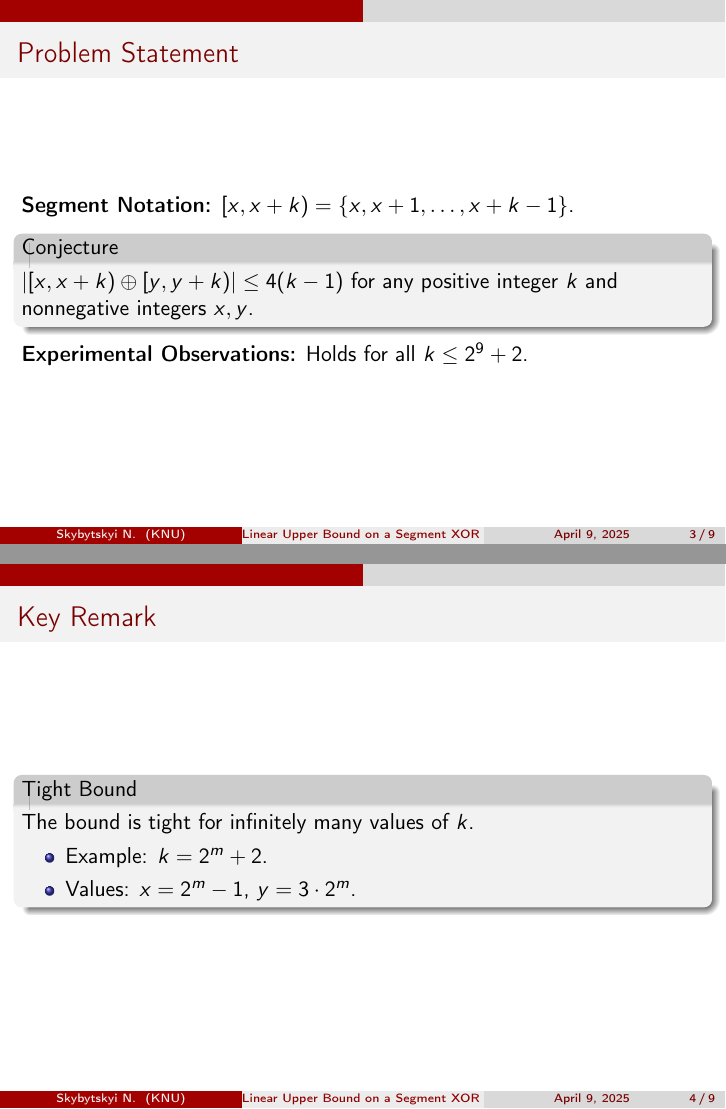
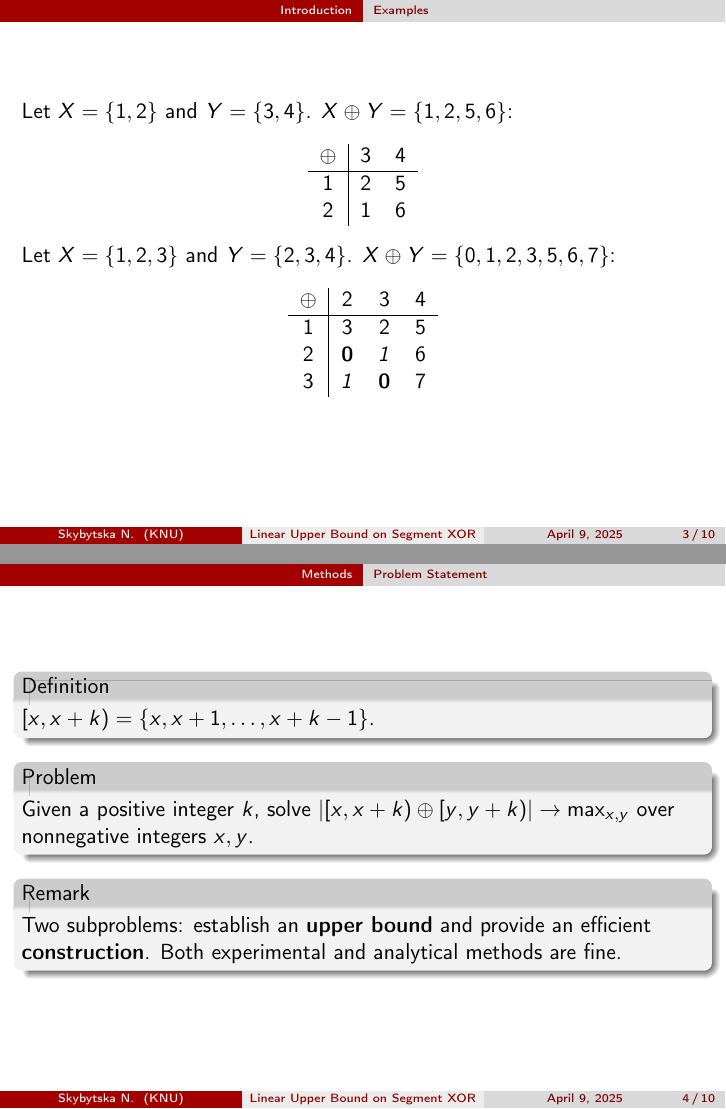
Before and after one commit to nskybytskyi/shevchenko-spring, LaTeX slides (2025/slides.tex): pages 3 and 4 of 9 before the commit and pages 3 and 4 of 10 after it, joined at a grey line. Compiled offline with pdfLaTeX.

Commit message:
feat(2025): updated slides

```diff
--- a/2025/slides.tex
+++ b/2025/slides.tex
@@ -37,8 +37,8 @@
 % }
 
 \institute[KNU]{Taras Shevchenko National University of Kyiv}
-\author[Skybytskyi N.]{Nikita M. Skybytskyi, n.skybytskyi@knu.ua}
-\title[Linear Upper Bound on a Segment XOR Cardinality]{Linear Upper Bound on a Segment XOR Cardinality}
+\author[Skybytska N.]{Nika Skybytska, n.skybytskyi@knu.ua}
+\title[Linear Upper Bound on Segment XOR]{Linear Upper Bound on a Segment XOR Cardinality}
 \date{\today}
 
 \begin{document}
@@ -56,31 +60,59 @@
     \end{itemize}
 \end{frame}
 
-\begin{frame}{Problem Statement}
-    \textbf{Segment Notation:} $[x, x+k) = \{x, x+1, \dots, x+k-1\}$.
-    \begin{block}{Conjecture}
-        $|[x, x+k) \oplus [y, y+k)| \leq 4(k-1)$ for any positive integer $k$ and nonnegative integers $x, y$.
-    \end{block}
-    \textbf{Experimental Observations:} Holds for all $k \leq 2^9 + 2$.
+\subsection{Examples}
+
+\begin{frame}
+    Let $X = \{1, 2\}$ and $Y = \{3, 4\}$. $X \oplus Y = \{1, 2, 5, 6\}$:
+    \begin{table}
+        \begin{tabular}{c|cc}
+            $\oplus$ & 3 & 4 \\ \hline
+            1 & 2 & 5 \\
+            2 & 1 & 6 \\
+        \end{tabular}
+    \end{table}
+    \pause
+    Let $X = \{1, 2, 3\}$ and $Y = \{2, 3, 4\}$. $X \oplus Y = \{0, 1, 2, 3, 5, 6, 7\}$:
+    \begin{table}
+        \begin{tabular}{c|ccc}
+            $\oplus$ & 2 & 3 & 4 \\ \hline
+            1 & 3 & 2 & 5 \\
+            2 & \textbf{0} & \textit{1} & 6 \\
+            3 & \textit{1} & \textbf{0} & 7
+        \end{tabular}
+    \end{table}
 \end{frame}
 
-\begin{frame}{Key Remark}
-    \begin{block}{Tight Bound}
-        The bound is tight for infinitely many values of $k$.
-        \begin{itemize}
-            \item Example: $k = 2^m + 2$.
-            \item Values: $x = 2^m - 1$, $y = 3 \cdot 2^m$.
-        \end{itemize}
+\section{Methods}
+
+\subsection{Problem Statement}
+
+\begin{frame}
+    \begin{definition}
+        $[x, x+k) = \{x, x+1, \dots, x+k-1\}$.
+    \end{definition}
+    \pause
+    \begin{block}{Problem}
+        Given a positive integer $k$, solve $|[x, x+k) \oplus [y, y+k)| \to \max_{x,y}$ over nonnegative integers $x, y$.
+    \end{block}
+    \pause
+    \begin{block}{Remark}
+        Two subproblems: establish an \textbf{upper bound} and provide an efficient \textbf{construction}. Both experimental and analytical methods are fine.
     \end{block}
 \end{frame}
 
-\begin{frame}{Main Result}
-    \begin{block}{Stronger Bound}
+\section{Results}
+
+\subsection{Main Result}
+
+\begin{frame}
+    \begin{block}{Theorem}
+        $|[x, x+k) \oplus [y, y+k)| \le 5(k-2)$ for all $k \ge 5$.
+    \end{block}
+    \pause
+    \begin{block}{Remark}
         Our result improves on the naive quadratic upper bound:
-        \[|X \oplus Y| \leq |X| \cdot |Y| = k^2.\]
-    \end{block}
-    \begin{block}{Theorem}
-        $|[x, x+k) \oplus [y, y+k)| \leq 5(k-2)$ for $k \geq 5$.
+        \[|X \oplus Y| \le |X| \cdot |Y| = k^2.\]
     \end{block}
 \end{frame}
 
```
Also changed, not shown: 2025/slides.pdf (added), 2025/slides.tex (58 more changed lines).
